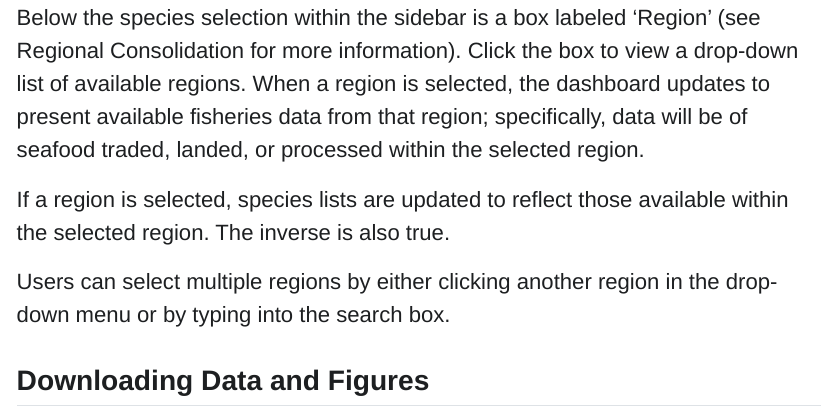
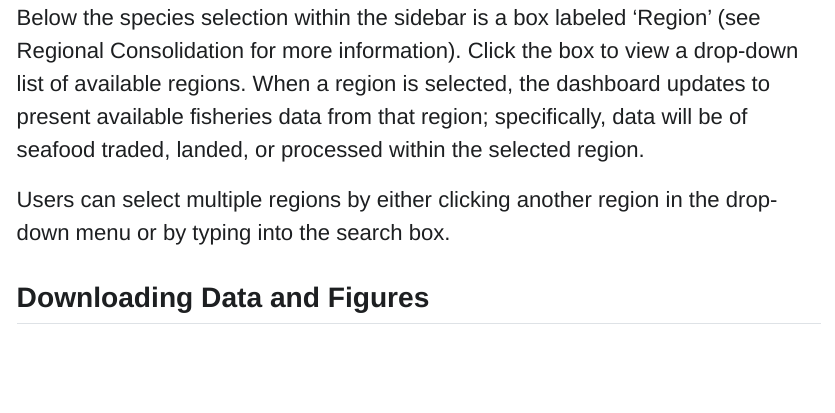
Before and after one commit to CamVanHorn-NOAA/US.Seafood.Trade.Dashboard, a Quarto document (dashboard_draft/how-to-dashboard.qmd): the page in a window 1100 px wide, from 1630 px down. The pictures show the output file dashboard_draft/how-to-dashboard.html that the author committed with the source, opened offline; Quarto's library style sheets are replaced by a plain one without menus.

Commit message:
update tutorial for accuracy

```diff
--- a/dashboard_draft/how-to-dashboard.qmd
+++ b/dashboard_draft/how-to-dashboard.qmd
@@ -25,8 +25,6 @@ When opening the dashboard, a blue sidebar is present on the left titled 'Specie
 
 Below the species selection within the sidebar is a box labeled 'Region' (see Regional Consolidation for more information). Click the box to view a drop-down list of available regions. When a region is selected, the dashboard updates to present available fisheries data from that region; specifically, data will be of seafood traded, landed, or processed within the selected region.
 
-If a region is selected, species lists are updated to reflect those available within the selected region. The inverse is also true.
-
 Users can select multiple regions by either clicking another region in the drop-down menu or by typing into the search box.
 
 ## Downloading Data and Figures
```
Also changed, not shown: dashboard_draft/how-to-dashboard.html.
